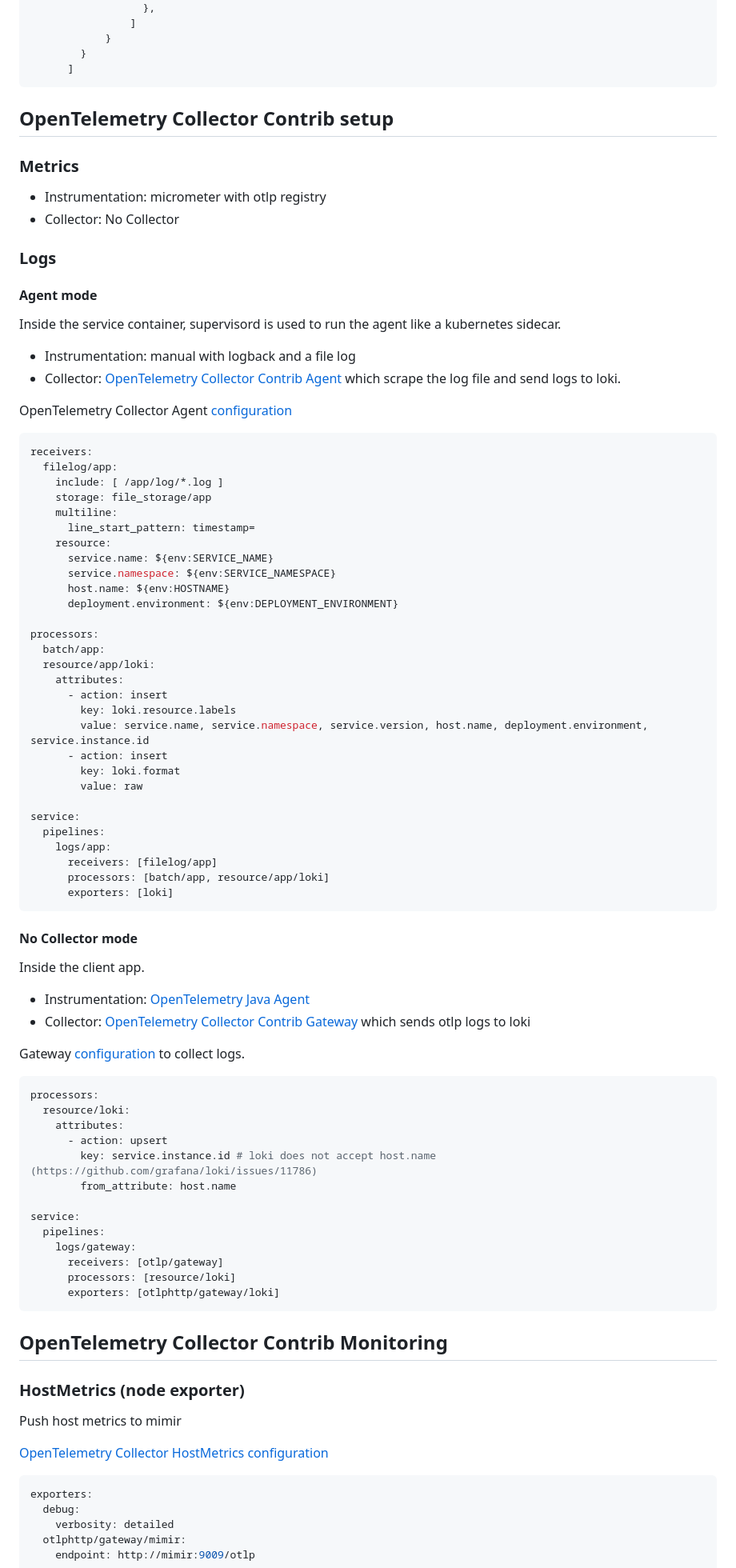
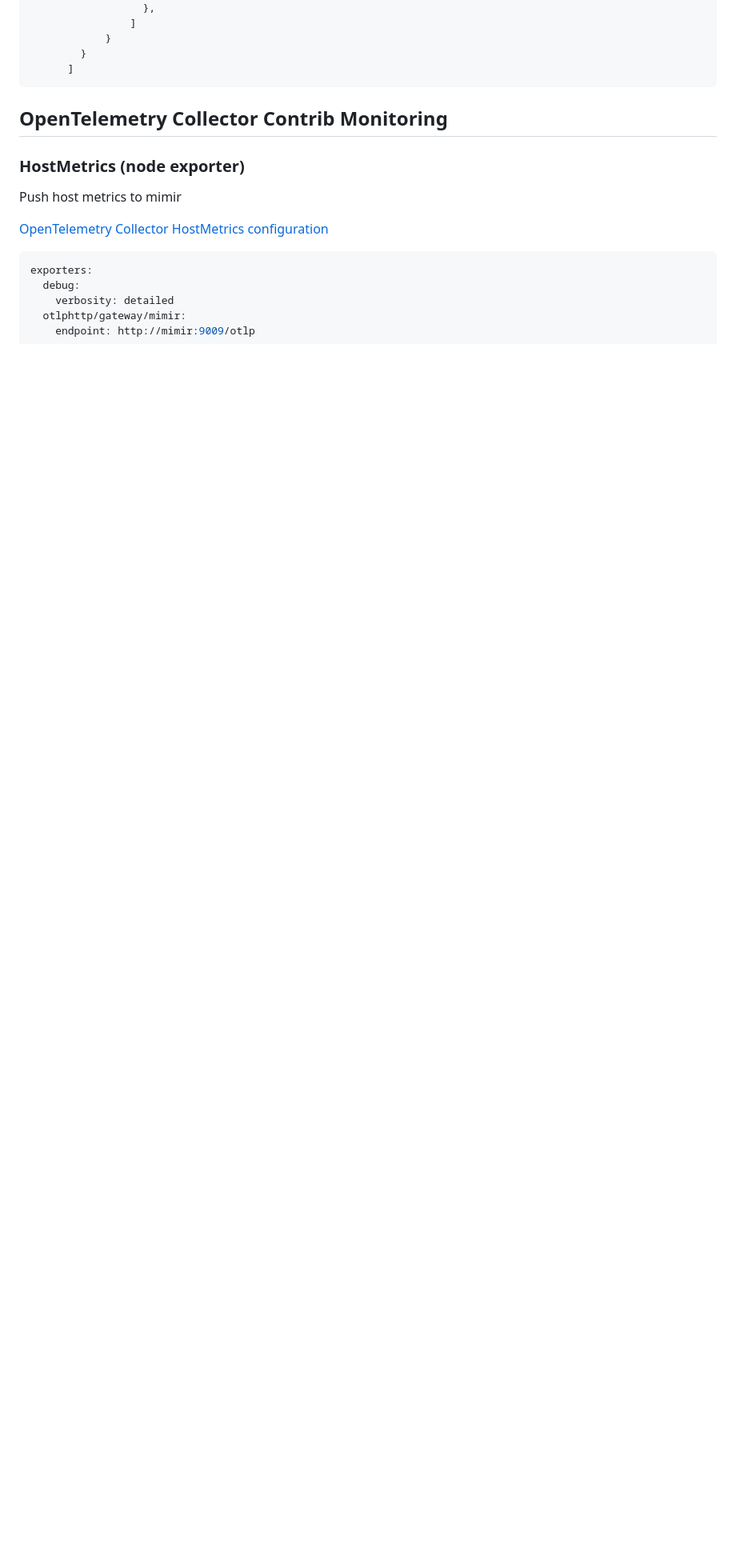
Before and after one commit to o11y-weekly/o11y-weekly.github.io, a Markdown page: _DRAFT/2024-XX-XX_OpenTelemetry_Looks_Good_To_Me_dotnet/README.md, the part around one of its changes. Shown at 80% size. Drawn GitHub-style; blank space fills up the shorter version.

Commit message:
dash/dotnet-webapi: update README

````diff
--- a/_DRAFT/2024-XX-XX_OpenTelemetry_Looks_Good_To_Me_dotnet/README.md
+++ b/_DRAFT/2024-XX-XX_OpenTelemetry_Looks_Good_To_Me_dotnet/README.md
@@ -180,77 +218,6 @@ processors:
             }
         }
       ]
-```
-
-## OpenTelemetry Collector Contrib setup
-
-### Metrics
-- Instrumentation: micrometer with otlp registry
-- Collector: No Collector
-
-### Logs
-#### Agent mode
-Inside the service container, supervisord is used to run the agent like a kubernetes sidecar.
-
-- Instrumentation: manual with logback and a file log
-- Collector: [OpenTelemetry Collector Contrib](https://github.com/open-telemetry/opentelemetry-collector-contrib/)
- [Agent](https://opentelemetry.io/docs/collector/deployment/agent/) which scrape the log file and send logs to loki.
-
-OpenTelemetry Collector Agent [configuration](./otelcontribcol/agent/pipeline.app.yaml)
-```yaml
-receivers:
-  filelog/app:
-    include: [ /app/log/*.log ]
-    storage: file_storage/app
-    multiline:
-      line_start_pattern: timestamp=
-    resource:
-      service.name: ${env:SERVICE_NAME}
-      service.namespace: ${env:SERVICE_NAMESPACE}
-      host.name: ${env:HOSTNAME}
-      deployment.environment: ${env:DEPLOYMENT_ENVIRONMENT}
-
-processors:
-  batch/app:
-  resource/app/loki:
-    attributes:
-      - action: insert
-        key: loki.resource.labels
-        value: service.name, service.namespace, service.version, host.name, deployment.environment, service.instance.id
-      - action: insert
-        key: loki.format
-        value: raw
-
-service:
-  pipelines:
-    logs/app:
-      receivers: [filelog/app]
-      processors: [batch/app, resource/app/loki]
-      exporters: [loki]
-```
-
-#### No Collector mode
-Inside the client app.
-- Instrumentation: [OpenTelemetry Java Agent](https://github.com/open-telemetry/opentelemetry-java-instrumentation)
-- Collector: [OpenTelemetry Collector Contrib](https://github.com/open-telemetry/opentelemetry-collector-contrib/)
- [Gateway](https://opentelemetry.io/docs/collector/deployment/gateway/) which sends otlp logs to loki
-
-Gateway [configuration](./otelcontribcol/gateway/pipeline.logs.yml) to collect logs.
-
-```yaml
-processors:
-  resource/loki:
-    attributes:
-      - action: upsert
-        key: service.instance.id # loki does not accept host.name (https://github.com/grafana/loki/issues/11786)
-        from_attribute: host.name
-
-service:
-  pipelines:
-    logs/gateway:
-      receivers: [otlp/gateway]
-      processors: [resource/loki]
-      exporters: [otlphttp/gateway/loki]
 ```
 
 ## OpenTelemetry Collector Contrib Monitoring
````
Also changed, not shown: other parts of _DRAFT/2024-XX-XX_OpenTelemetry_Looks_Good_To_Me_dotnet/README.md (+92 -54 lines).
